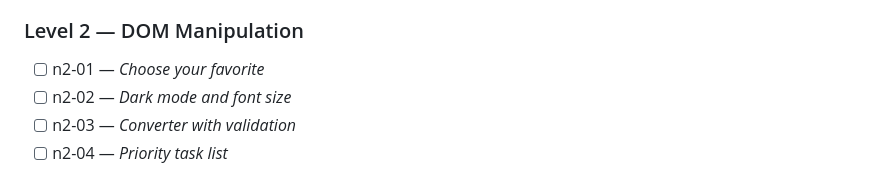
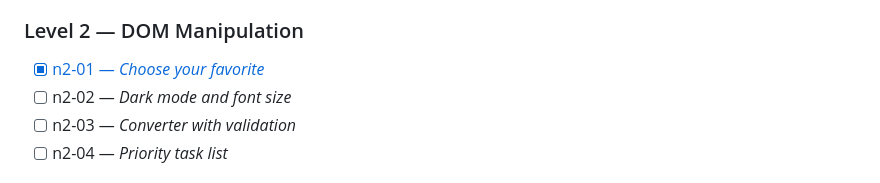
Before and after one commit to McNulty72/challenges-practical-js-umich-claude, a Markdown page: README.md, the part around the change. Rendered like a GitHub page.

Commit message:
docs: mark n2-01 as completed

```diff
--- a/README.md
+++ b/README.md
@@ -32,7 +32,7 @@ Each challenge lives in its own folder under `courses-1-2/`, named after its lev
 
 ### Level 2 — DOM Manipulation
 
-- [ ] n2-01 — _Choose your favorite_
+- [x] [n2-01 — _Choose your favorite_](courses-1-2/n2-01/)
 - [ ] n2-02 — _Dark mode and font size_
 - [ ] n2-03 — _Converter with validation_
 - [ ] n2-04 — _Priority task list_
```
